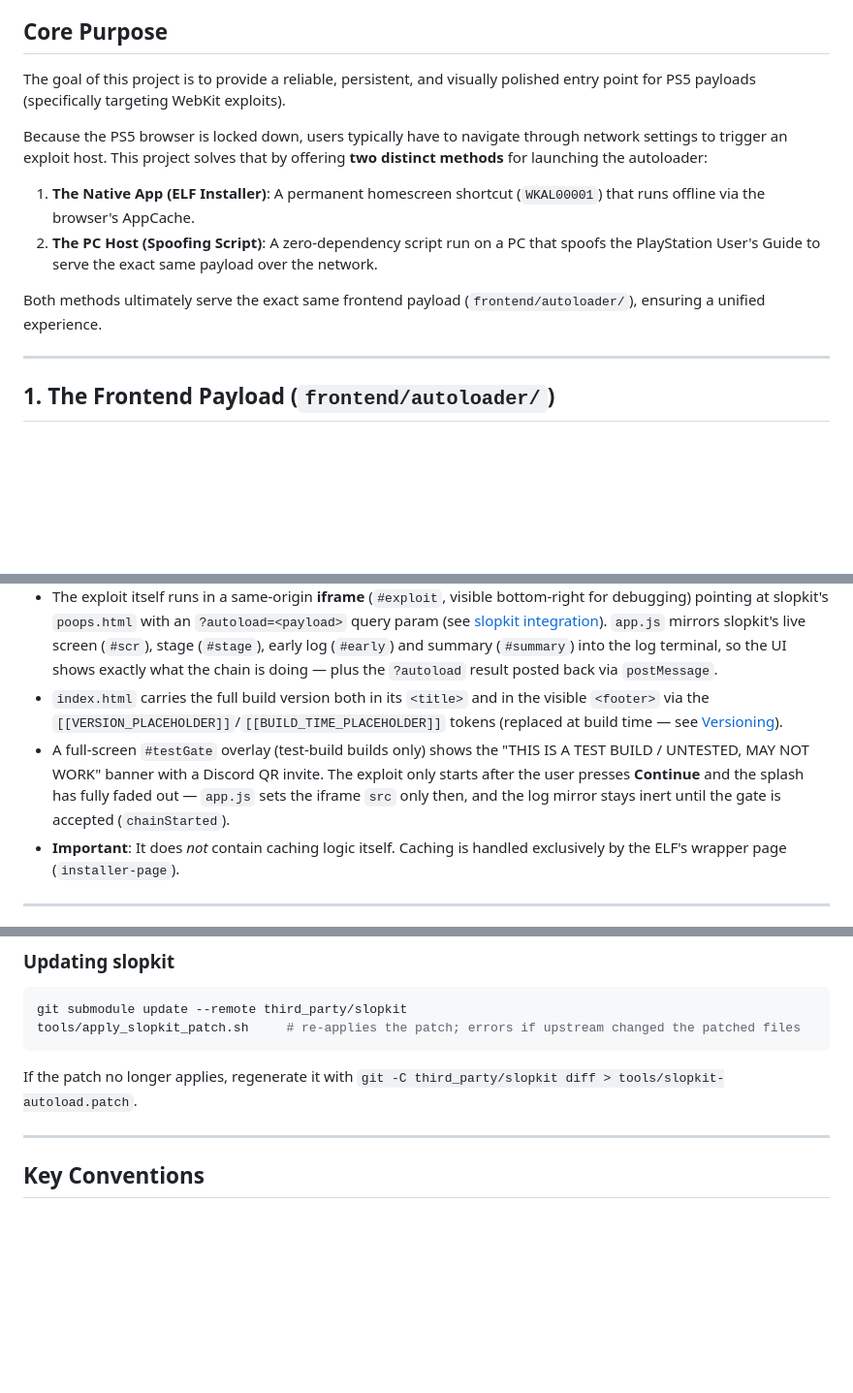
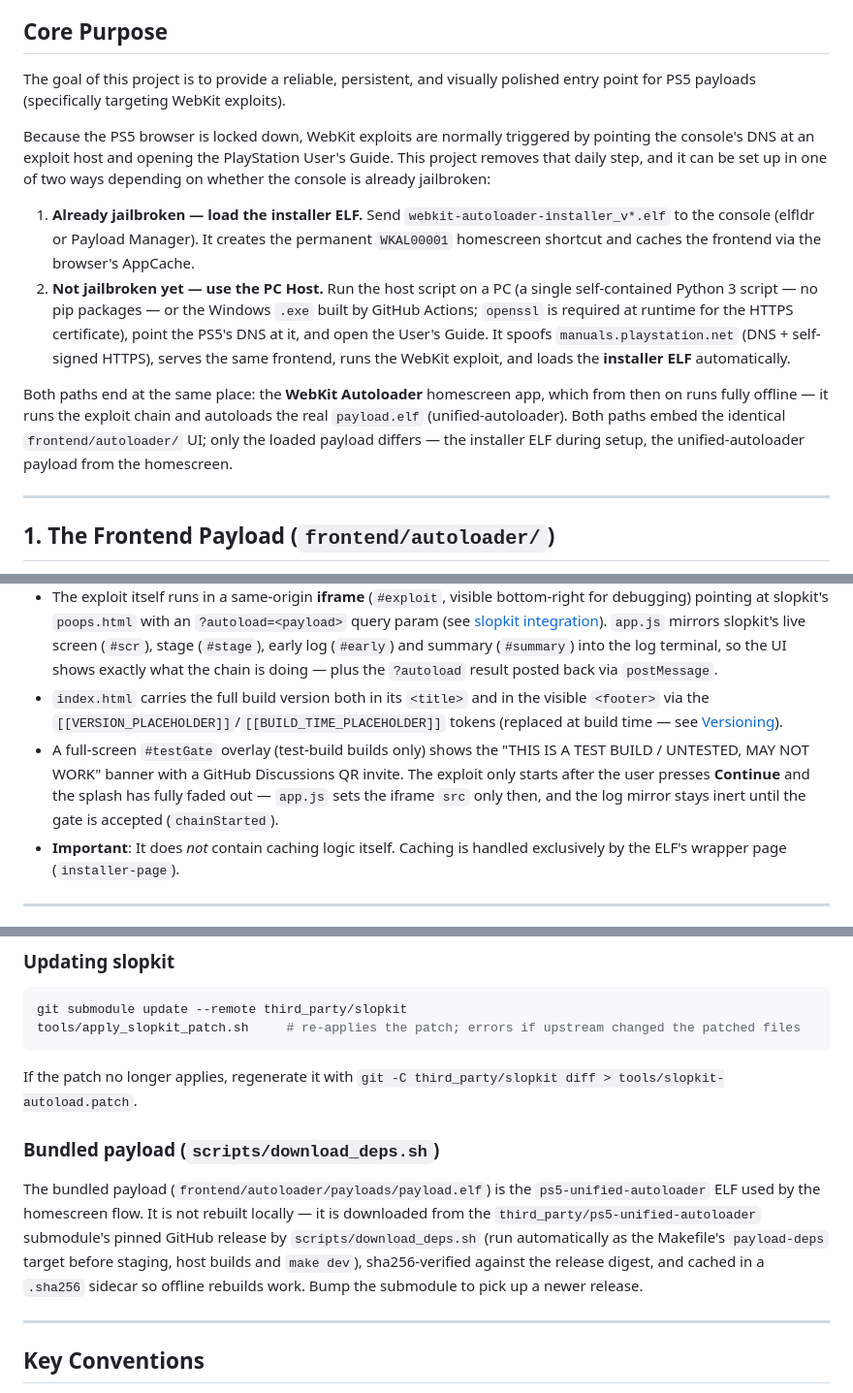
Before and after one commit to 0L1v3DaD/ps5-webkit-autoloader, a Markdown page: ARCHITECTURE.md, 3 parts joined by grey strips. Shown at 97% size. Rendered like a GitHub page; blank space fills up the shorter version.

```diff
--- a/ARCHITECTURE.md
+++ b/ARCHITECTURE.md
@@ -3,13 +3,28 @@
 This document is designed to give developers a comprehensive overview of how the **PS5 WebKit Autoloader (WKAL)** project is structured, its goals, and how its various components interact.
 
 ## Core Purpose
-The goal of this project is to provide a reliable, persistent, and visually polished entry point for PS5 payloads (specifically targeting WebKit exploits).
+The goal of this project is to provide a reliable, persistent, and visually polished entry point
+for PS5 payloads (specifically targeting WebKit exploits).
 
-Because the PS5 browser is locked down, users typically have to navigate through network settings to trigger an exploit host. This project solves that by offering **two distinct methods** for launching the autoloader:
-1. **The Native App (ELF Installer)**: A permanent homescreen shortcut (`WKAL00001`) that runs offline via the browser's AppCache.
-2. **The PC Host (Spoofing Script)**: A zero-dependency script run on a PC that spoofs the PlayStation User's Guide to serve the exact same payload over the network.
+Because the PS5 browser is locked down, WebKit exploits are normally triggered by pointing the
+console's DNS at an exploit host and opening the PlayStation User's Guide. This project removes
+that daily step, and it can be set up in one of two ways depending on whether the console is
+already jailbroken:
 
-Both methods ultimately serve the exact same frontend payload (`frontend/autoloader/`), ensuring a unified experience.
+1. **Already jailbroken — load the installer ELF.** Send `webkit-autoloader-installer_v*.elf` to
+   the console (elfldr or Payload Manager). It creates the permanent `WKAL00001` homescreen
+   shortcut and caches the frontend via the browser's AppCache.
+2. **Not jailbroken yet — use the PC Host.** Run the host script on a PC (a single self-contained
+   Python 3 script — no pip packages — or the Windows `.exe` built by GitHub Actions; `openssl`
+   is required at runtime for the HTTPS certificate), point the PS5's DNS at it, and open the
+   User's Guide. It spoofs `manuals.playstation.net` (DNS + self-signed HTTPS), serves the same
+   frontend, runs the WebKit exploit, and loads the **installer ELF** automatically.
+
+Both paths end at the same place: the **WebKit Autoloader** homescreen app, which from then on
+runs fully offline — it runs the exploit chain and autoloads the real `payload.elf`
+(unified-autoloader). Both paths embed the identical `frontend/autoloader/` UI; only the loaded
+payload differs — the installer ELF during setup, the unified-autoloader payload from the
+homescreen.
 
 ---
 
@@ -19,7 +34,7 @@ This is the core WebKit Autoloader UI. It contains the HTML, CSS, and JS that th
 - The page is a loader shell: a startup splash (logo + title, animated out after ~1.5s), a monospace log terminal, a progress bar, and a bottom-centered footer with the version/build-time and an open-source notice.
 - The exploit itself runs in a same-origin **iframe** (`#exploit`, visible bottom-right for debugging) pointing at slopkit's `poops.html` with an `?autoload=<payload>` query param (see [slopkit integration](#6-slopkit-integration-and-the-patch-workflow)). `app.js` mirrors slopkit's live screen (`#scr`), stage (`#stage`), early log (`#early`) and summary (`#summary`) into the log terminal, so the UI shows exactly what the chain is doing — plus the `?autoload` result posted back via `postMessage`.
 - `index.html` carries the full build version both in its `<title>` and in the visible `<footer>` via the `[[VERSION_PLACEHOLDER]]`/`[[BUILD_TIME_PLACEHOLDER]]` tokens (replaced at build time — see [Versioning](#5-versioning)).
-- A full-screen `#testGate` overlay (test-build builds only) shows the "THIS IS A TEST BUILD / UNTESTED, MAY NOT WORK" banner with a Discord QR invite. The exploit only starts after the user presses **Continue** and the splash has fully faded out — `app.js` sets the iframe `src` only then, and the log mirror stays inert until the gate is accepted (`chainStarted`).
+- A full-screen `#testGate` overlay (test-build builds only) shows the "THIS IS A TEST BUILD / UNTESTED, MAY NOT WORK" banner with a GitHub Discussions QR invite. The exploit only starts after the user presses **Continue** and the splash has fully faded out — `app.js` sets the iframe `src` only then, and the log mirror stays inert until the gate is accepted (`chainStarted`).
 - **Important**: It does *not* contain caching logic itself. Caching is handled exclusively by the ELF's wrapper page (`installer-page`).
 
 ---
@@ -113,6 +135,15 @@ tools/apply_slopkit_patch.sh     # re-applies the patch; errors if upstream chan
 
 If the patch no longer applies, regenerate it with `git -C third_party/slopkit diff > tools/slopkit-autoload.patch`.
 
+### Bundled payload (`scripts/download_deps.sh`)
+
+The bundled payload (`frontend/autoloader/payloads/payload.elf`) is the `ps5-unified-autoloader`
+ELF used by the homescreen flow. It is not rebuilt locally — it is downloaded from the
+`third_party/ps5-unified-autoloader` submodule's pinned GitHub release by
+`scripts/download_deps.sh` (run automatically as the Makefile's `payload-deps` target before
+staging, host builds and `make dev`), sha256-verified against the release digest, and cached in
+a `.sha256` sidecar so offline rebuilds work. Bump the submodule to pick up a newer release.
+
 ---
 
 ## Key Conventions
```
Also changed, not shown: other parts of ARCHITECTURE.md (+7 -0 lines), README.md (+14 -60 lines).
